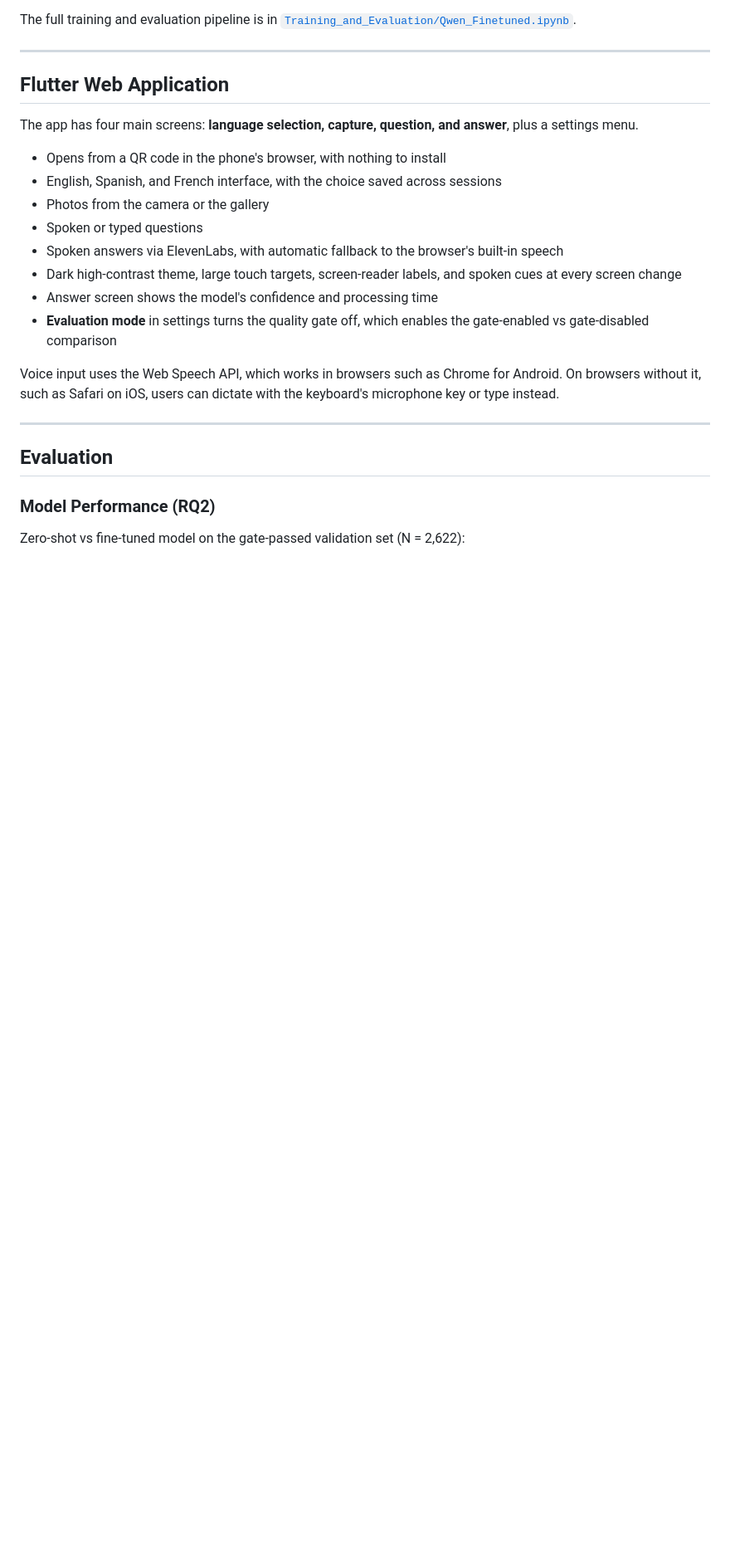
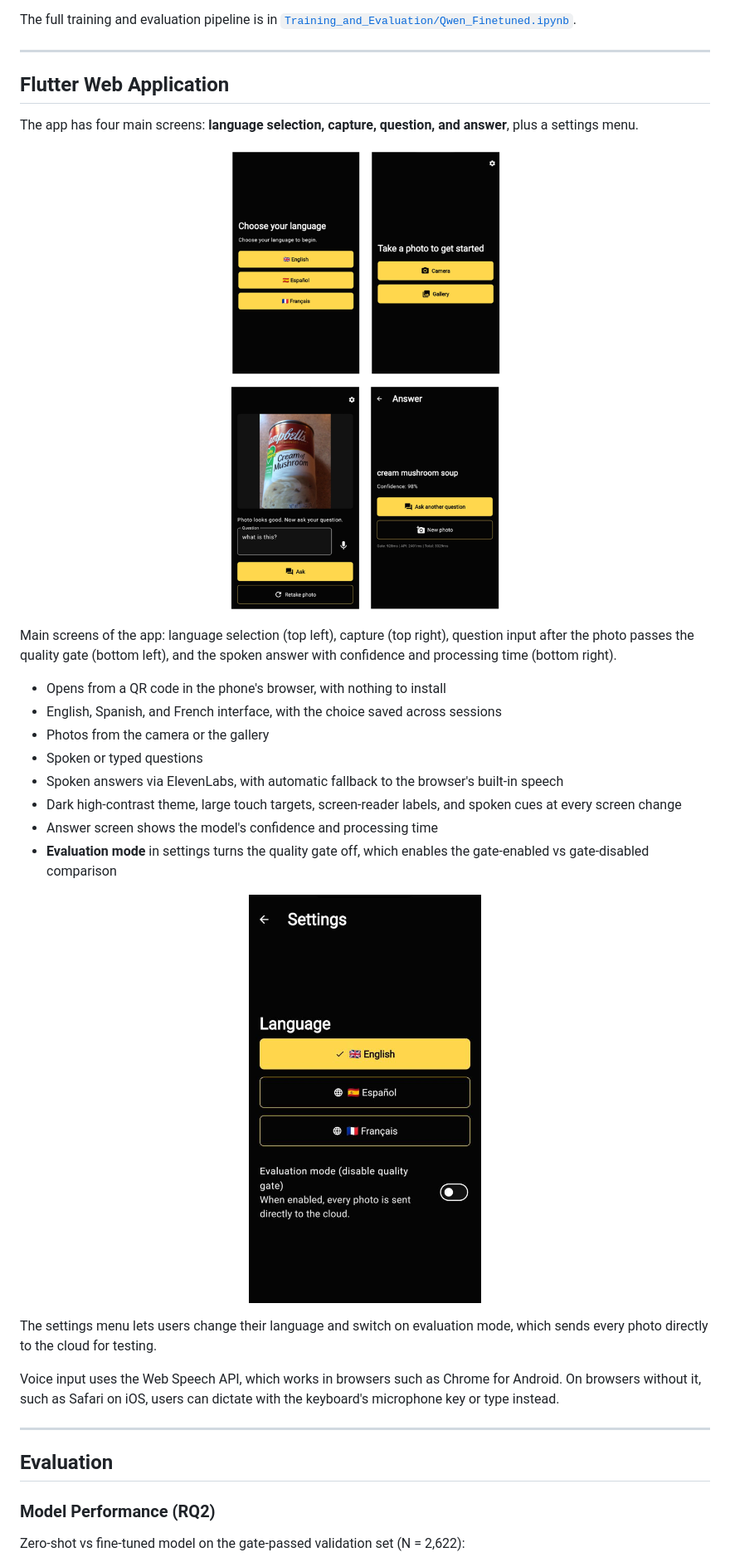
Before and after one commit to DamlaSuYayla/vip-vqa-assistant, a Markdown page: README.md, the part around the change printed below. Shown: that part at 83% size. GitHub-like rendering; pictures changed too: media/app_screens.png (added), media/settings_screen.png (added); blank space fills up the shorter version.

Commit message:
Add app screenshots to README

```diff
--- a/README.md
+++ b/README.md
@@ -132,6 +132,12 @@ The full training and evaluation pipeline is in [`Training_and_Evaluation/Qwen_F
 
 The app has four main screens: **language selection, capture, question, and answer**, plus a settings menu.
 
+<p align="center">
+  <img src="media/app_screens.png" alt="Main screens: language selection, capture, question input, answer display" width="520"/>
+</p>
+
+Main screens of the app: language selection (top left), capture (top right), question input after the photo passes the quality gate (bottom left), and the spoken answer with confidence and processing time (bottom right).
+
 - Opens from a QR code in the phone's browser, with nothing to install
 - English, Spanish, and French interface, with the choice saved across sessions
 - Photos from the camera or the gallery
@@ -140,6 +146,12 @@ The app has four main screens: **language selection, capture, question, and answ
 - Dark high-contrast theme, large touch targets, screen-reader labels, and spoken cues at every screen change
 - Answer screen shows the model's confidence and processing time
 - **Evaluation mode** in settings turns the quality gate off, which enables the gate-enabled vs gate-disabled comparison
+
+<p align="center">
+  <img src="media/settings_screen.png" alt="Settings menu with language selection and evaluation mode toggle" width="280"/>
+</p>
+
+The settings menu lets users change their language and switch on evaluation mode, which sends every photo directly to the cloud for testing.
 
 Voice input uses the Web Speech API, which works in browsers such as Chrome for Android. On browsers without it, such as Safari on iOS, users can dictate with the keyboard's microphone key or type instead.
 
```
Also changed, not shown: other parts of README.md (+4 -0 lines).
